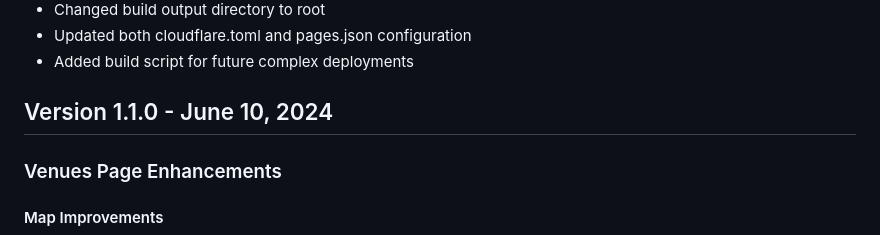
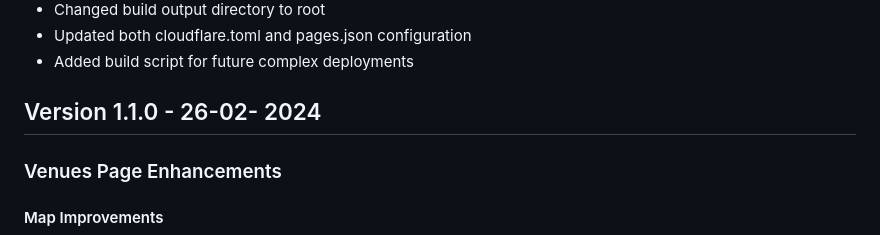
Before and after one commit to deb-onion/rockymountainweddings, a Markdown page: CHANGELOG.md, the part around the change. GitHub-like rendering.

Commit message:
Update CHANGELOG.md
minor date edit which was initially incorrect in the master log.

```diff
--- a/CHANGELOG.md
+++ b/CHANGELOG.md
@@ -72,7 +72,7 @@
 - Updated both cloudflare.toml and pages.json configuration
 - Added build script for future complex deployments
 
-## Version 1.1.0 - June 10, 2024
+## Version 1.1.0 - 26-02- 2024
 
 ### Venues Page Enhancements
 
```
